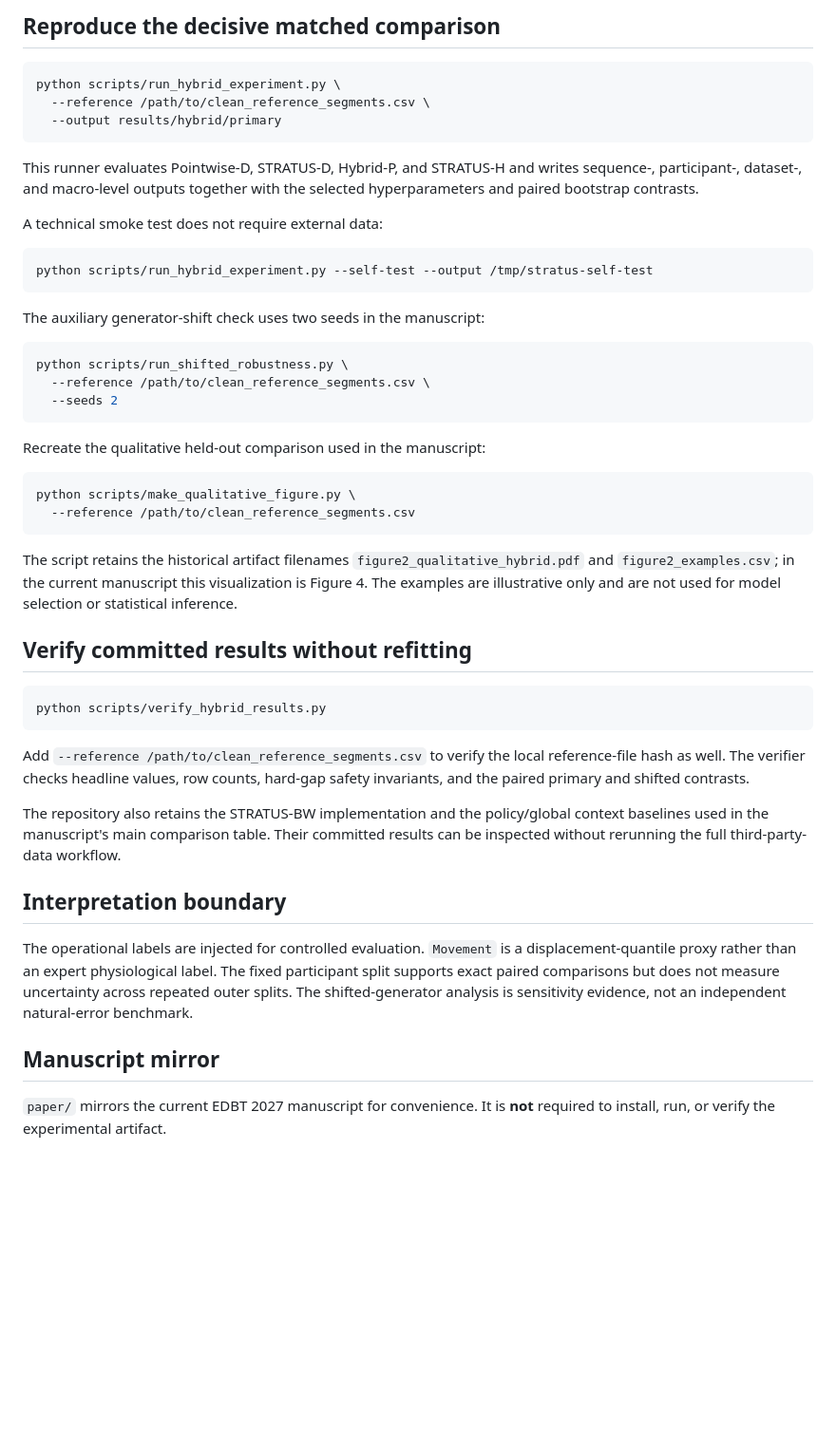
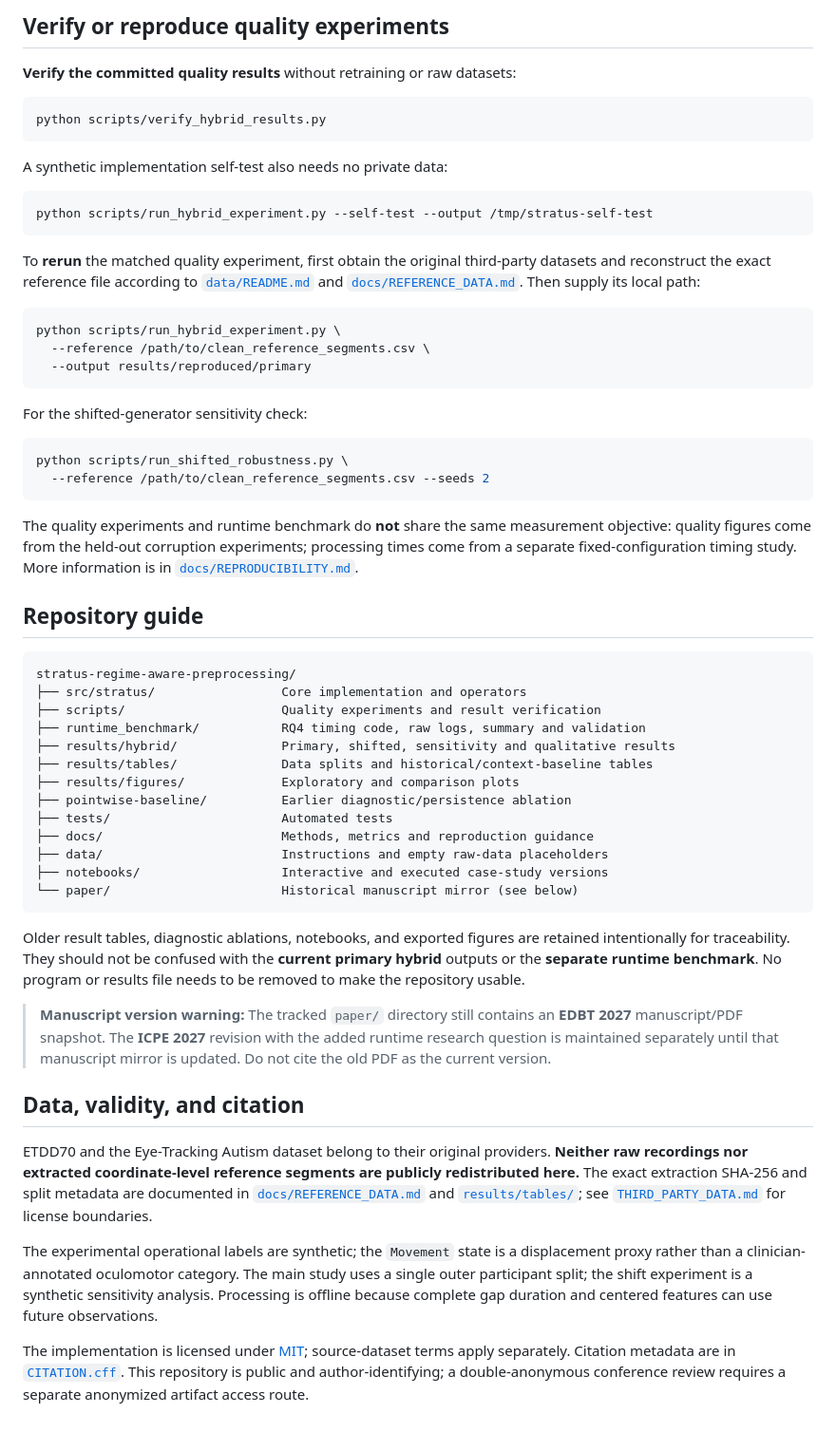
Before and after one commit to eyetracking-data/STRATUS, a Markdown page: stratus-regime-aware-preprocessing/README.md, the part around one of its changes. Shown at 95% size. Rendered like a GitHub page; blank space fills up the shorter version.

````diff
--- a/stratus-regime-aware-preprocessing/README.md
+++ b/stratus-regime-aware-preprocessing/README.md
@@ -74,51 +116,61 @@ The participant split and extraction summary required to check the reported setu
 
-## Reproduce the decisive matched comparison
+## Verify or reproduce quality experiments
+
+**Verify the committed quality results** without retraining or raw datasets:
 
 ```bash
-python scripts/run_hybrid_experiment.py \
-  --reference /path/to/clean_reference_segments.csv \
-  --output results/hybrid/primary
+python scripts/verify_hybrid_results.py
 ```
 
-This runner evaluates Pointwise-D, STRATUS-D, Hybrid-P, and STRATUS-H and writes sequence-, participant-, dataset-, and macro-level outputs together with the selected hyperparameters and paired bootstrap contrasts.
-
-A technical smoke test does not require external data:
+A synthetic implementation self-test also needs no private data:
 
 ```bash
 python scripts/run_hybrid_experiment.py --self-test --output /tmp/stratus-self-test
 ```
 
-The auxiliary generator-shift check uses two seeds in the manuscript:
+To **rerun** the matched quality experiment, first obtain the original third-party datasets and reconstruct the exact reference file according to [`data/README.md`](data/README.md) and [`docs/REFERENCE_DATA.md`](docs/REFERENCE_DATA.md). Then supply its local path:
+
+```bash
+python scripts/run_hybrid_experiment.py \
+  --reference /path/to/clean_reference_segments.csv \
+  --output results/reproduced/primary
+```
+
+For the shifted-generator sensitivity check:
 
 ```bash
 python scripts/run_shifted_robustness.py \
-  --reference /path/to/clean_reference_segments.csv \
-  --seeds 2
+  --reference /path/to/clean_reference_segments.csv --seeds 2
 ```
 
-Recreate the qualitative held-out comparison used in the manuscript:
+The quality experiments and runtime benchmark do **not** share the same measurement objective: quality figures come from the held-out corruption experiments; processing times come from a separate fixed-configuration timing study. More information is in [`docs/REPRODUCIBILITY.md`](docs/REPRODUCIBILITY.md).
 
-```bash
-python scripts/make_qualitative_figure.py \
-  --reference /path/to/clean_reference_segments.csv
+## Repository guide
+
+```text
+stratus-regime-aware-preprocessing/
+├── src/stratus/                 Core implementation and operators
+├── scripts/                     Quality experiments and result verification
+├── runtime_benchmark/           RQ4 timing code, raw logs, summary and validation
+├── results/hybrid/              Primary, shifted, sensitivity and qualitative results
+├── results/tables/              Data splits and historical/context-baseline tables
+├── results/figures/             Exploratory and comparison plots
+├── pointwise-baseline/          Earlier diagnostic/persistence ablation
+├── tests/                       Automated tests
+├── docs/                        Methods, metrics and reproduction guidance
+├── data/                        Instructions and empty raw-data placeholders
+├── notebooks/                   Interactive and executed case-study versions
+└── paper/                       Historical manuscript mirror (see below)
 ```
 
-The script retains the historical artifact filenames `figure2_qualitative_hybrid.pdf` and `figure2_examples.csv`; in the current manuscript this visualization is Figure 4. The examples are illustrative only and are not used for model selection or statistical inference.
+Older result tables, diagnostic ablations, notebooks, and exported figures are retained intentionally for traceability. They should not be confused with the **current primary hybrid** outputs or the **separate runtime benchmark**. No program or results file needs to be removed to make the repository usable.
 
-## Verify committed results without refitting
+> **Manuscript version warning:** The tracked `paper/` directory still contains an **EDBT 2027** manuscript/PDF snapshot. The **ICPE 2027** revision with the added runtime research question is maintained separately until that manuscript mirror is updated. Do not cite the old PDF as the current version.
 
-```bash
-python scripts/verify_hybrid_results.py
-```
+## Data, validity, and citation
 
-Add `--reference /path/to/clean_reference_segments.csv` to verify the local reference-file hash as well. The verifier checks headline values, row counts, hard-gap safety invariants, and the paired primary and shifted contrasts.
+ETDD70 and the Eye-Tracking Autism dataset belong to their original providers. **Neither raw recordings nor extracted coordinate-level reference segments are publicly redistributed here.** The exact extraction SHA-256 and split metadata are documented in [`docs/REFERENCE_DATA.md`](docs/REFERENCE_DATA.md) and [`results/tables/`](results/tables/); see [`THIRD_PARTY_DATA.md`](THIRD_PARTY_DATA.md) for license boundaries.
 
-The repository also retains the STRATUS-BW implementation and the policy/global context baselines used in the manuscript's main comparison table. Their committed results can be inspected without rerunning the full third-party-data workflow.
+The experimental operational labels are synthetic; the `Movement` state is a displacement proxy rather than a clinician-annotated oculomotor category. The main study uses a single outer participant split; the shift experiment is a synthetic sensitivity analysis. Processing is offline because complete gap duration and centered features can use future observations.
 
-## Interpretation boundary
-
-The operational labels are injected for controlled evaluation. `Movement` is a displacement-quantile proxy rather than an expert physiological label. The fixed participant split supports exact paired comparisons but does not measure uncertainty across repeated outer splits. The shifted-generator analysis is sensitivity evidence, not an independent natural-error benchmark.
-
-## Manuscript mirror
-
-`paper/` mirrors the current EDBT 2027 manuscript for convenience. It is **not** required to install, run, or verify the experimental artifact.
+The implementation is licensed under [MIT](LICENSE); source-dataset terms apply separately. Citation metadata are in [`CITATION.cff`](CITATION.cff). This repository is public and author-identifying; a double-anonymous conference review requires a separate anonymized artifact access route.
````
Also changed, not shown: other parts of stratus-regime-aware-preprocessing/README.md (+91 -49 lines).
